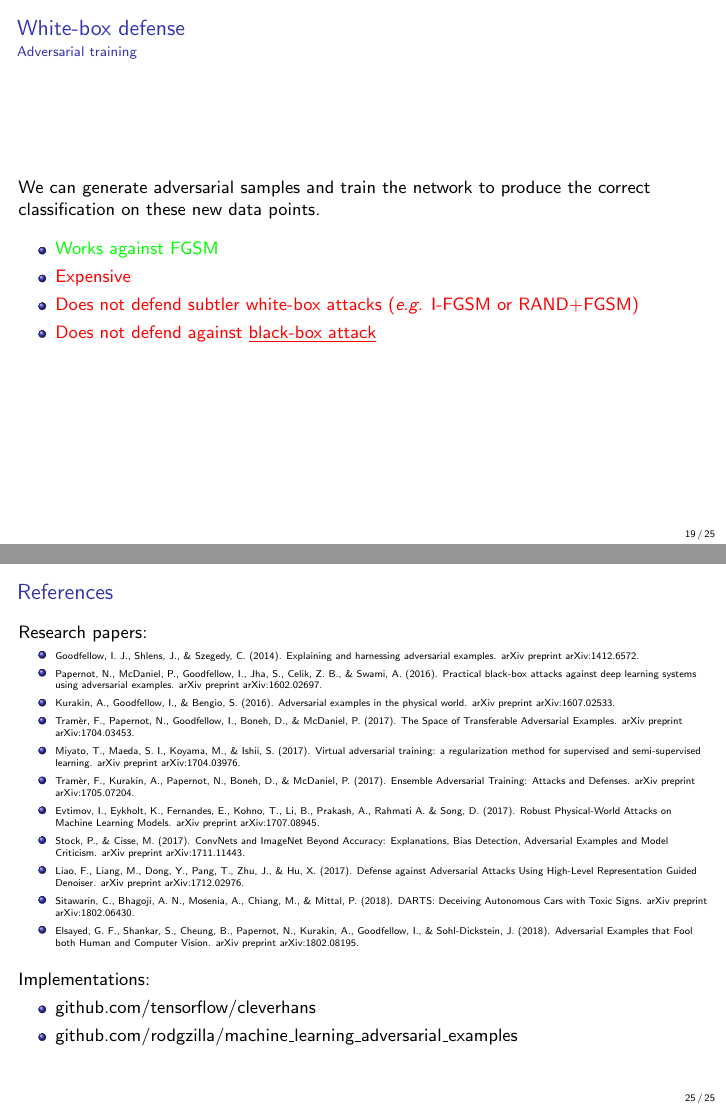
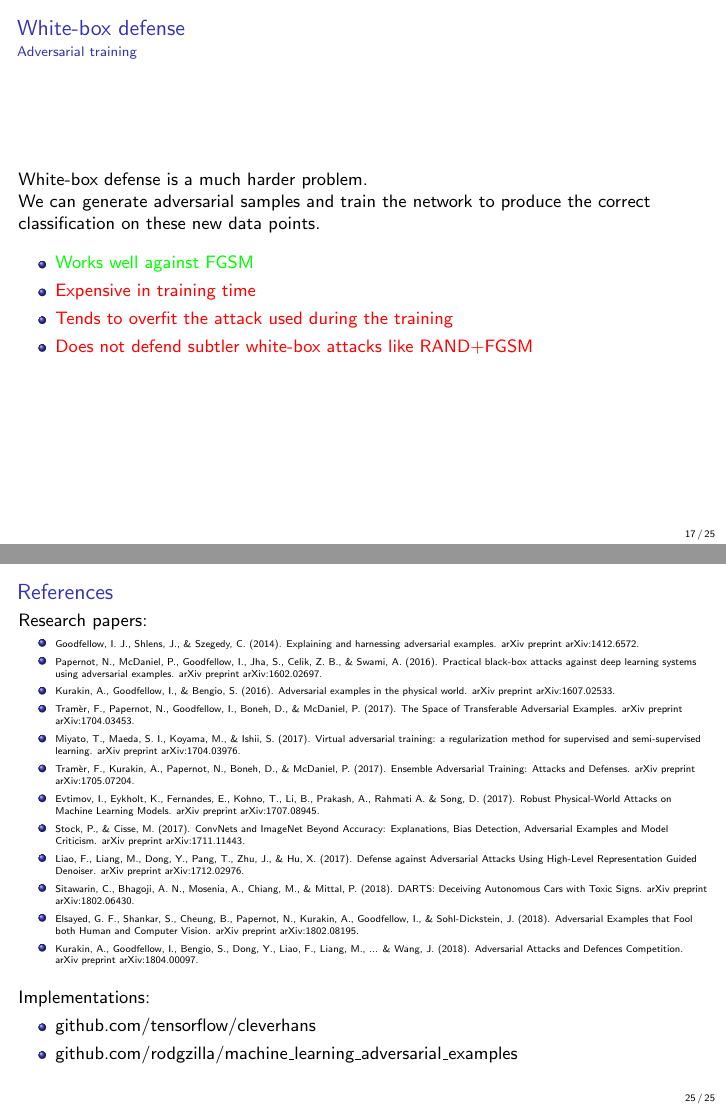
Before and after one commit to rodgzilla/talk-slides, LaTeX slides (deep_learning/adversarial_samples_less_maths/gchatel_adversarial_samples.tex): pages 28 and 34 of 37 before the commit and pages 25 and 34 of 37 after it, joined at a grey line. Compiled offline with pdfLaTeX.

```diff
--- a/deep_learning/adversarial_samples_less_maths/gchatel_adversarial_samples.tex
+++ b/deep_learning/adversarial_samples_less_maths/gchatel_adversarial_samples.tex
@@ -543,18 +490,20 @@
 
   \framesubtitle{Adversarial training}
 
+  White-box defense is a much harder problem.
+
+
+
   We can generate adversarial samples and train the network to produce
   the correct classification on these new data points.
 
   \medskip
 
   \begin{itemize}
-  \item \textcolor{green}{Works against FGSM}
-  \item \textcolor{red}{Expensive}
-  \item \textcolor{red}{Does not defend subtler white-box
-    attacks (\textit{e.g.} I-FGSM or RAND+FGSM)}
-  \item \textcolor{red}{Does not defend against \underline{black-box
-      attack}}
+    \item \textcolor{green}{Works well against FGSM}
+    \item \textcolor{red}{Expensive in training time}
+    \item \textcolor{red}{Tends to overfit the attack used during the training}
+    \item \textcolor{red}{Does not defend subtler white-box attacks like RAND+FGSM}
   \end{itemize}
 \end{frame}
 %%%%%%%%%%%%%%%%%%%%%%%%%%%%%%%%%%%%%%%%%%%%%%%%%%%%%%%%%%%%%%%%%%%%%%
@@ -644,6 +593,50 @@
 
 %%%%%%%%%%%%%%%%%%%%%%%%%%%%%%%%%%%%%%%%%%%%%%%%%%%%%%%%%%%%%%%%%%%%%%
 \begin{frame}
+  \frametitle{Adversarial Examples that Fool both Human and Computer
+    Vision [2018]}
+
+  \begin{center}
+    \includegraphics[width = 8cm]{images/stupid_computer.png}
+  \end{center}
+
+\end{frame}
+%%%%%%%%%%%%%%%%%%%%%%%%%%%%%%%%%%%%%%%%%%%%%%%%%%%%%%%%%%%%%%%%%%%%%%
+
+%%%%%%%%%%%%%%%%%%%%%%%%%%%%%%%%%%%%%%%%%%%%%%%%%%%%%%%%%%%%%%%%%%%%%%
+\begin{frame}
+  \frametitle{Adversarial Examples that Fool both Human and Computer
+    Vision [2018]}
+
+  What do you see here?
+
+  \begin{center}
+    \begin{tikzpicture}
+      \onslide<1>{
+        \node (firstPic) at (0, 0) {
+          \includegraphics[width = 3cm]{images/adv_fool_human_1.png}
+        };
+      }
+
+
+      \onslide<2>{
+        \node (secondPic) at (0, 0) {
+          \includegraphics[width = 6cm]{images/adv_fool_human_2.png}
+        };
+      }
+    \end{tikzpicture}
+  \end{center}
+
+  \onslide<2>
+
+  By building neural network architecture that closely match the human
+  visual system, the authors have manage to create adversarial samples
+  that fool humans.
+\end{frame}
+%%%%%%%%%%%%%%%%%%%%%%%%%%%%%%%%%%%%%%%%%%%%%%%%%%%%%%%%%%%%%%%%%%%%%%
+
+%%%%%%%%%%%%%%%%%%%%%%%%%%%%%%%%%%%%%%%%%%%%%%%%%%%%%%%%%%%%%%%%%%%%%%
+\begin{frame}
   \frametitle{References}
 
   Research papers:
@@ -686,6 +679,10 @@
       Kurakin, A., Goodfellow, I., \& Sohl-Dickstein,
       J. (2018). Adversarial Examples that Fool both Human and
       Computer Vision. arXiv preprint arXiv:1802.08195.
+    \item Kurakin, A., Goodfellow, I., Bengio, S., Dong, Y., Liao, F.,
+      Liang, M., ... \& Wang, J. (2018). Adversarial Attacks and
+      Defences Competition. arXiv preprint
+      arXiv:1804.00097.
     \end{itemize}
   }
 
```
Also changed, not shown: deep_learning/adversarial_samples_less_maths/gchatel_adversarial_samples.tex (67 more changed lines).
